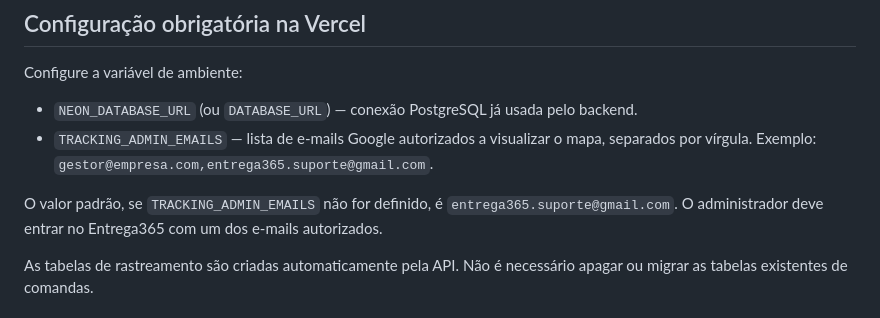
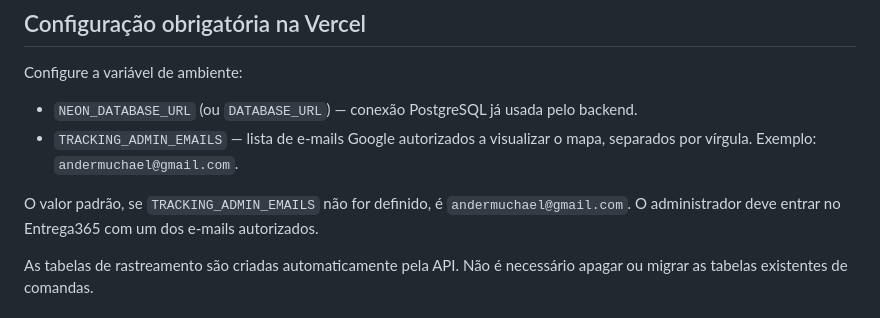
Before and after one commit to andermuchael-glitch/Delivery-, a Markdown page: RASTREAMENTO-GPS.md, the part around the change. Drawn GitHub-style.

Commit message:
Authorize administrator email for courier tracking

```diff
--- a/RASTREAMENTO-GPS.md
+++ b/RASTREAMENTO-GPS.md
@@ -15,9 +15,9 @@
 Configure a variável de ambiente:
 
 - `NEON_DATABASE_URL` (ou `DATABASE_URL`) — conexão PostgreSQL já usada pelo backend.
-- `TRACKING_ADMIN_EMAILS` — lista de e-mails Google autorizados a visualizar o mapa, separados por vírgula. Exemplo: `gestor@empresa.com,entrega365.suporte@gmail.com`.
+- `TRACKING_ADMIN_EMAILS` — lista de e-mails Google autorizados a visualizar o mapa, separados por vírgula. Exemplo: `andermuchael@gmail.com`.
 
-O valor padrão, se `TRACKING_ADMIN_EMAILS` não for definido, é `entrega365.suporte@gmail.com`. O administrador deve entrar no Entrega365 com um dos e-mails autorizados.
+O valor padrão, se `TRACKING_ADMIN_EMAILS` não for definido, é `andermuchael@gmail.com`. O administrador deve entrar no Entrega365 com um dos e-mails autorizados.
 
 As tabelas de rastreamento são criadas automaticamente pela API. Não é necessário apagar ou migrar as tabelas existentes de comandas.
 
```
